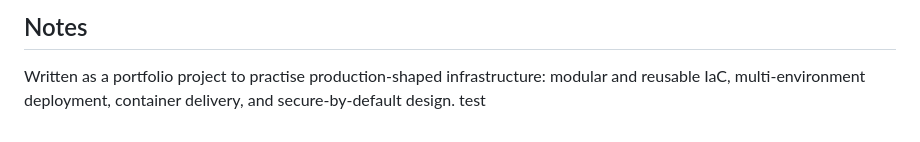
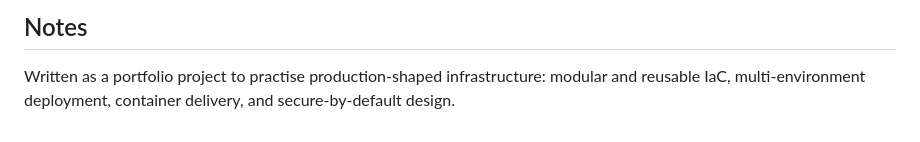
Before and after one commit to MichelleXiaoo/coffee-shop-platform, a Markdown page: README.md, the part around the change. Drawn GitHub-style.

Commit message:
Revert "test direct push"
This reverts commit e0ea3a796dd9ec5e68b01d25290b2cd27e1b1f4f.

```diff
--- a/README.md
+++ b/README.md
@@ -231,4 +231,3 @@ Documented honestly rather than omitted:
 
 Written as a portfolio project to practise production-shaped infrastructure: modular and reusable
 IaC, multi-environment deployment, container delivery, and secure-by-default design.
-test
```
